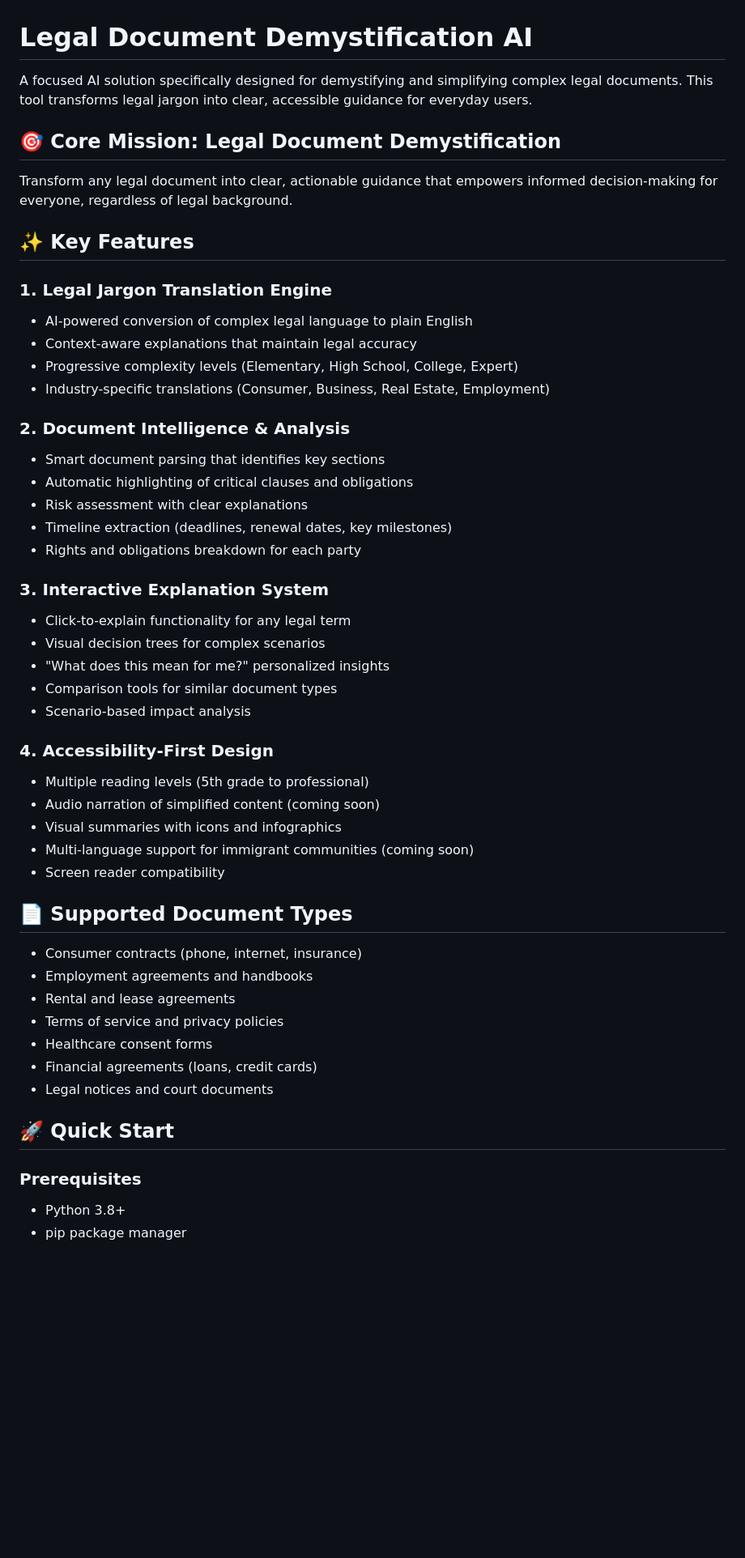
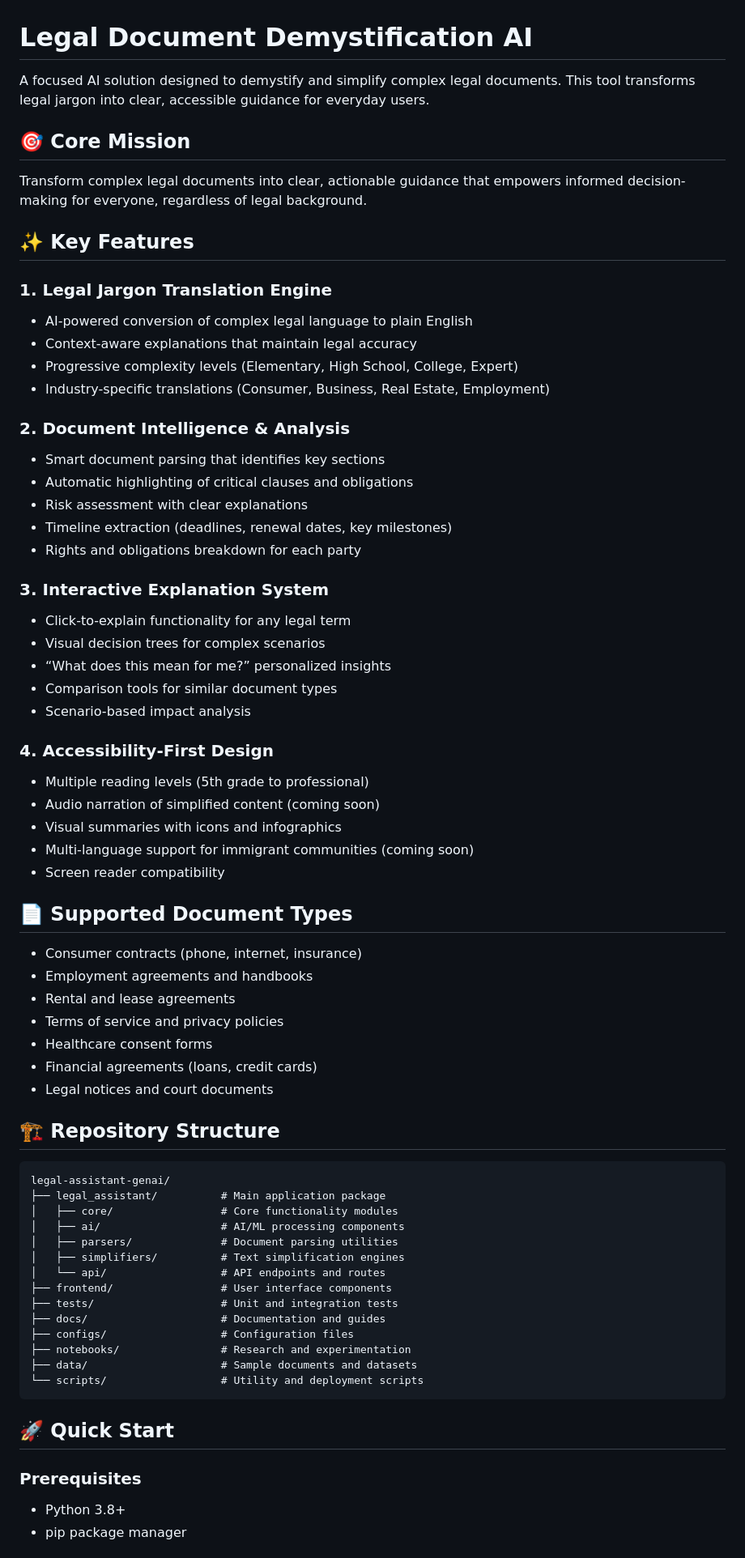
Before and after one commit to VasanthaKumara1/Legal-Assistant---GenAI, a Markdown page: README.md, the part around one of its changes. Shown at 81% size. Rendered like a GitHub page; blank space fills up the shorter version.

````diff
--- a/README.md
+++ b/README.md
@@ -1,34 +1,33 @@
 # Legal Document Demystification AI
 
-A focused AI solution specifically designed for demystifying and simplifying complex legal documents. This tool transforms legal jargon into clear, accessible guidance for everyday users.
+A focused AI solution designed to demystify and simplify complex legal documents. This tool transforms legal jargon into clear, accessible guidance for everyday users.
 
-## 🎯 Core Mission: Legal Document Demystification
-
-Transform any legal document into clear, actionable guidance that empowers informed decision-making for everyone, regardless of legal background.
+## 🎯 Core Mission
+Transform complex legal documents into clear, actionable guidance that empowers informed decision-making for everyone, regardless of legal background.
 
 ## ✨ Key Features
 
-### 1. **Legal Jargon Translation Engine**
+### 1. Legal Jargon Translation Engine
 - AI-powered conversion of complex legal language to plain English
 - Context-aware explanations that maintain legal accuracy
 - Progressive complexity levels (Elementary, High School, College, Expert)
 - Industry-specific translations (Consumer, Business, Real Estate, Employment)
 
-### 2. **Document Intelligence & Analysis**
+### 2. Document Intelligence & Analysis
 - Smart document parsing that identifies key sections
 - Automatic highlighting of critical clauses and obligations
 - Risk assessment with clear explanations
 - Timeline extraction (deadlines, renewal dates, key milestones)
 - Rights and obligations breakdown for each party
 
-### 3. **Interactive Explanation System**
+### 3. Interactive Explanation System
 - Click-to-explain functionality for any legal term
 - Visual decision trees for complex scenarios
-- "What does this mean for me?" personalized insights
+- “What does this mean for me?” personalized insights
 - Comparison tools for similar document types
 - Scenario-based impact analysis
 
-### 4. **Accessibility-First Design**
+### 4. Accessibility-First Design
 - Multiple reading levels (5th grade to professional)
 - Audio narration of simplified content (coming soon)
 - Visual summaries with icons and infographics
@@ -36,7 +35,6 @@ Transform any legal document into clear, actionable guidance that empowers infor
 - Screen reader compatibility
 
 ## 📄 Supported Document Types
-
 - Consumer contracts (phone, internet, insurance)
 - Employment agreements and handbooks
 - Rental and lease agreements
@@ -45,10 +43,27 @@ Transform any legal document into clear, actionable guidance that empowers infor
 - Financial agreements (loans, credit cards)
 - Legal notices and court documents
 
+## 🏗️ Repository Structure
+```
+legal-assistant-genai/
+├── legal_assistant/          # Main application package
+│   ├── core/                 # Core functionality modules
+│   ├── ai/                   # AI/ML processing components
+│   ├── parsers/              # Document parsing utilities
+│   ├── simplifiers/          # Text simplification engines
+│   └── api/                  # API endpoints and routes
+├── frontend/                 # User interface components
+├── tests/                    # Unit and integration tests
+├── docs/                     # Documentation and guides
+├── configs/                  # Configuration files
+├── notebooks/                # Research and experimentation
+├── data/                     # Sample documents and datasets
+└── scripts/                  # Utility and deployment scripts
+```
+
 ## 🚀 Quick Start
 
 ### Prerequisites
-
 - Python 3.8+
 - pip package manager
 
````
Also changed, not shown: other parts of README.md (+33 -66 lines).
